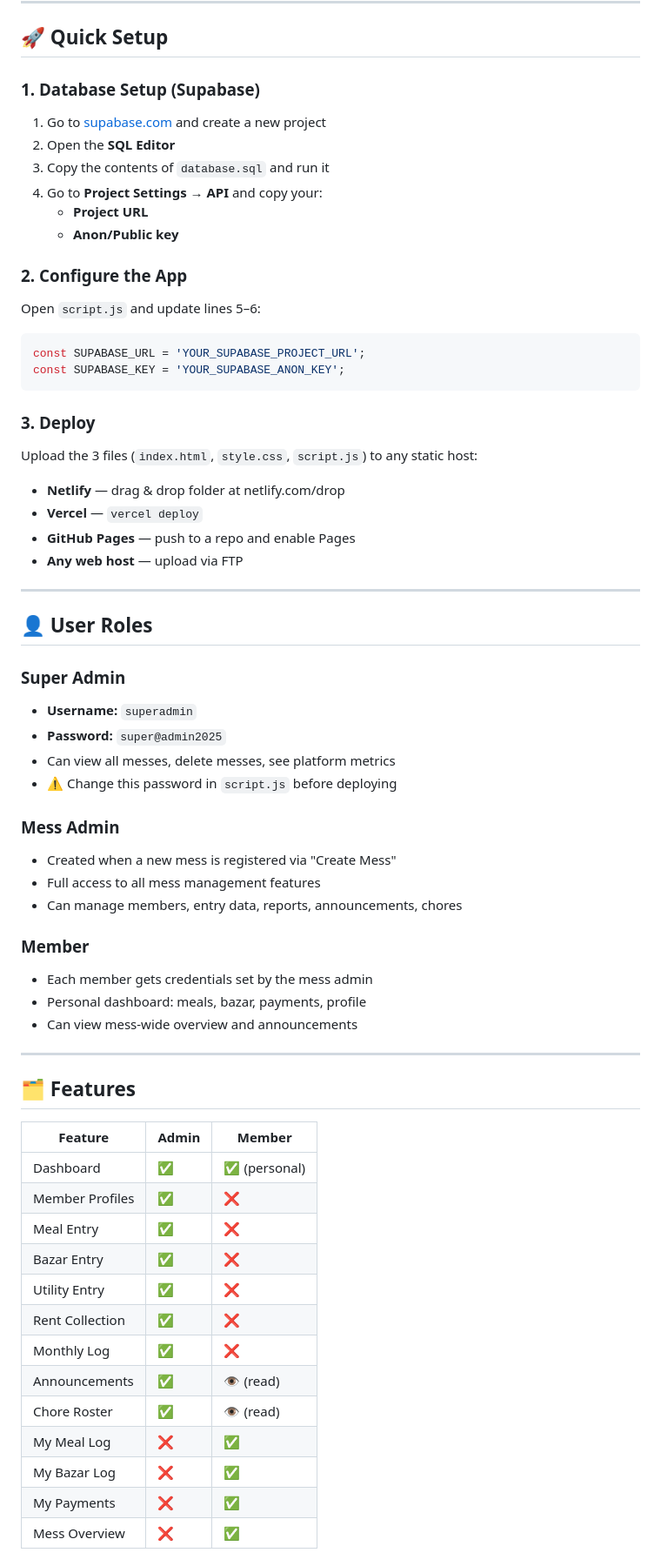
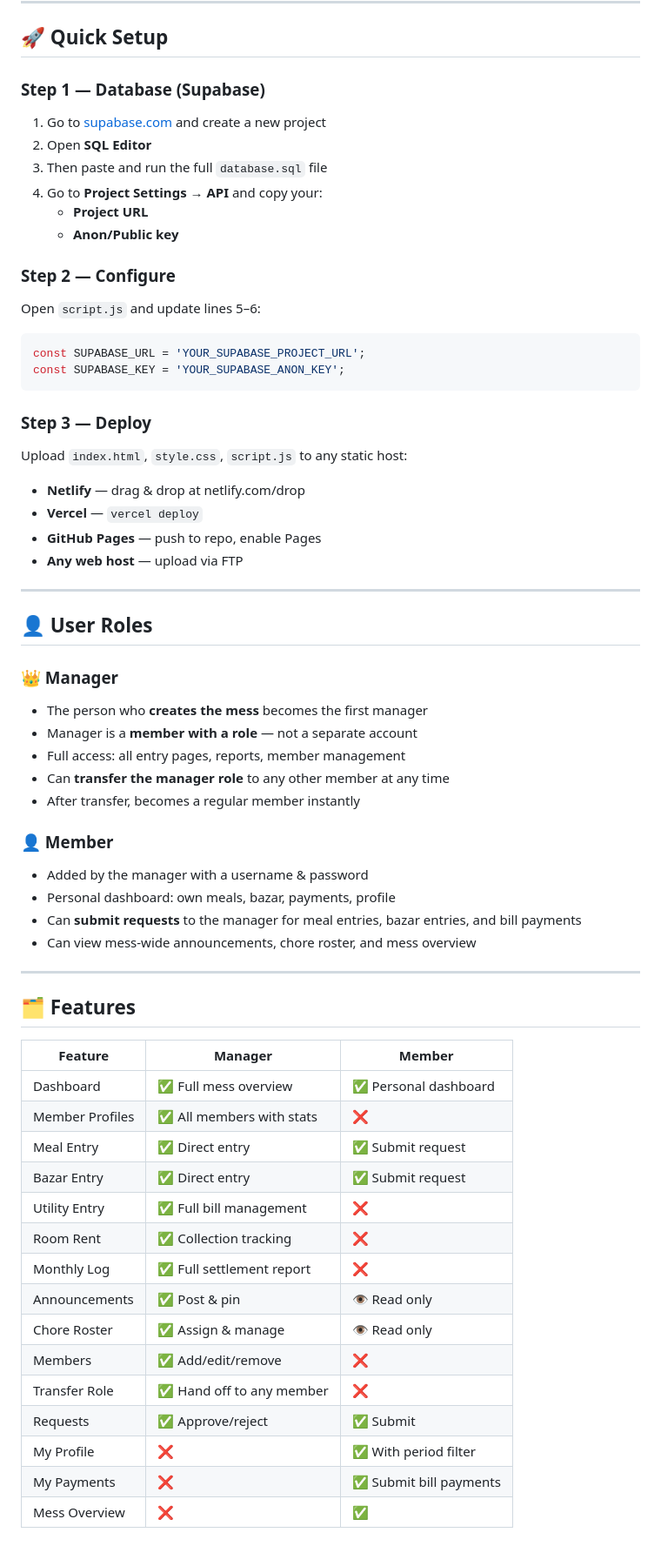
Before and after one commit to ShahriyarH10/Mess-Managements, a Markdown page: README.md, the part around one of its changes. Shown at 87% size. GitHub-like rendering.

````diff
--- a/README.md
+++ b/README.md
@@ -5,64 +5,64 @@
 
 ## 🚀 Quick Setup
 
-### 1. Database Setup (Supabase)
+### Step 1 — Database (Supabase)
 1. Go to [supabase.com](https://supabase.com) and create a new project
-2. Open the **SQL Editor**
-3. Copy the contents of `database.sql` and run it
-4. Go to **Project Settings → API** and copy your:
+2. Open **SQL Editor**
+3. Then paste and run the full `database.sql` file
+5. Go to **Project Settings → API** and copy your:
    - **Project URL**
    - **Anon/Public key**
 
-### 2. Configure the App
+### Step 2 — Configure
 Open `script.js` and update lines 5–6:
 ```js
 const SUPABASE_URL = 'YOUR_SUPABASE_PROJECT_URL';
 const SUPABASE_KEY = 'YOUR_SUPABASE_ANON_KEY';
 ```
 
-### 3. Deploy
-Upload the 3 files (`index.html`, `style.css`, `script.js`) to any static host:
-- **Netlify** — drag & drop folder at netlify.com/drop
+### Step 3 — Deploy
+Upload `index.html`, `style.css`, `script.js` to any static host:
+- **Netlify** — drag & drop at netlify.com/drop
 - **Vercel** — `vercel deploy`
-- **GitHub Pages** — push to a repo and enable Pages
+- **GitHub Pages** — push to repo, enable Pages
 - **Any web host** — upload via FTP
 
 ---
 
 ## 👤 User Roles
 
-### Super Admin
-- **Username:** `superadmin`
-- **Password:** `super@admin2025`
-- Can view all messes, delete messes, see platform metrics
-- ⚠️ Change this password in `script.js` before deploying
+### 👑 Manager
+- The person who **creates the mess** becomes the first manager
+- Manager is a **member with a role** — not a separate account
+- Full access: all entry pages, reports, member management
+- Can **transfer the manager role** to any other member at any time
+- After transfer, becomes a regular member instantly
 
-### Mess Admin
-- Created when a new mess is registered via "Create Mess"
-- Full access to all mess management features
-- Can manage members, entry data, reports, announcements, chores
-
-### Member
-- Each member gets credentials set by the mess admin
-- Personal dashboard: meals, bazar, payments, profile
-- Can view mess-wide overview and announcements
+### 👤 Member
+- Added by the manager with a username & password
+- Personal dashboard: own meals, bazar, payments, profile
+- Can **submit requests** to the manager for meal entries, bazar entries, and bill payments
+- Can view mess-wide announcements, chore roster, and mess overview
 
 ---
 
 ## 🗂️ Features
 
-| Feature           | Admin | Member |
-|-------------------|-------|--------|
-| Dashboard         | ✅    | ✅ (personal) |
-| Member Profiles   | ✅    | ❌ |
-| Meal Entry        | ✅    | ❌ |
-| Bazar Entry       | ✅    | ❌ |
-| Utility Entry     | ✅    | ❌ |
-| Rent Collection   | ✅    | ❌ |
-| Monthly Log       | ✅    | ❌ |
-| Announcements     | ✅    | 👁️ (read) |
-| Chore Roster      | ✅    | 👁️ (read) |
-| My Meal Log       | ❌    | ✅ |
-| My Bazar Log      | ❌    | ✅ |
-| My Payments       | ❌    | ✅ |
-| Mess Overview     | ❌    | ✅ |
+| Feature | Manager | Member |
+|---|---|---|
+| Dashboard | ✅ Full mess overview | ✅ Personal dashboard |
+| Member Profiles | ✅ All members with stats | ❌ |
+| Meal Entry | ✅ Direct entry | ✅ Submit request |
+| Bazar Entry | ✅ Direct entry | ✅ Submit request |
+| Utility Entry | ✅ Full bill management | ❌ |
+| Room Rent | ✅ Collection tracking | ❌ |
+| Monthly Log | ✅ Full settlement report | ❌ |
+| Announcements | ✅ Post & pin | 👁️ Read only |
+| Chore Roster | ✅ Assign & manage | 👁️ Read only |
+| Members | ✅ Add/edit/remove | ❌ |
+| Transfer Role | ✅ Hand off to any member | ❌ |
+| Requests | ✅ Approve/reject | ✅ Submit |
+| My Profile | ❌ | ✅ With period filter |
+| My Payments | ❌ | ✅ Submit bill payments |
+| Mess Overview | ❌ | ✅ |
+
````
Also changed, not shown: other parts of README.md (+116 -22 lines).
